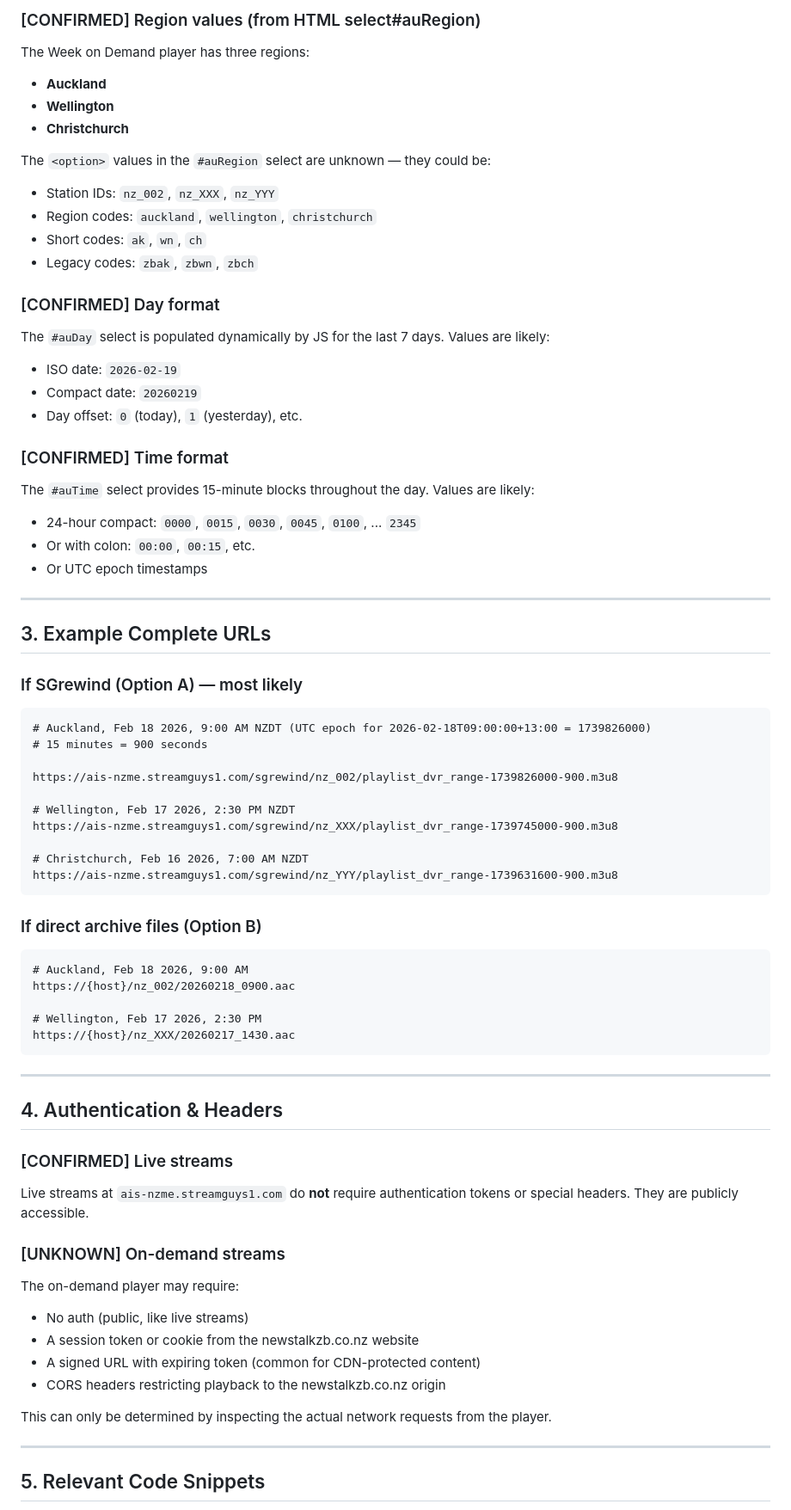
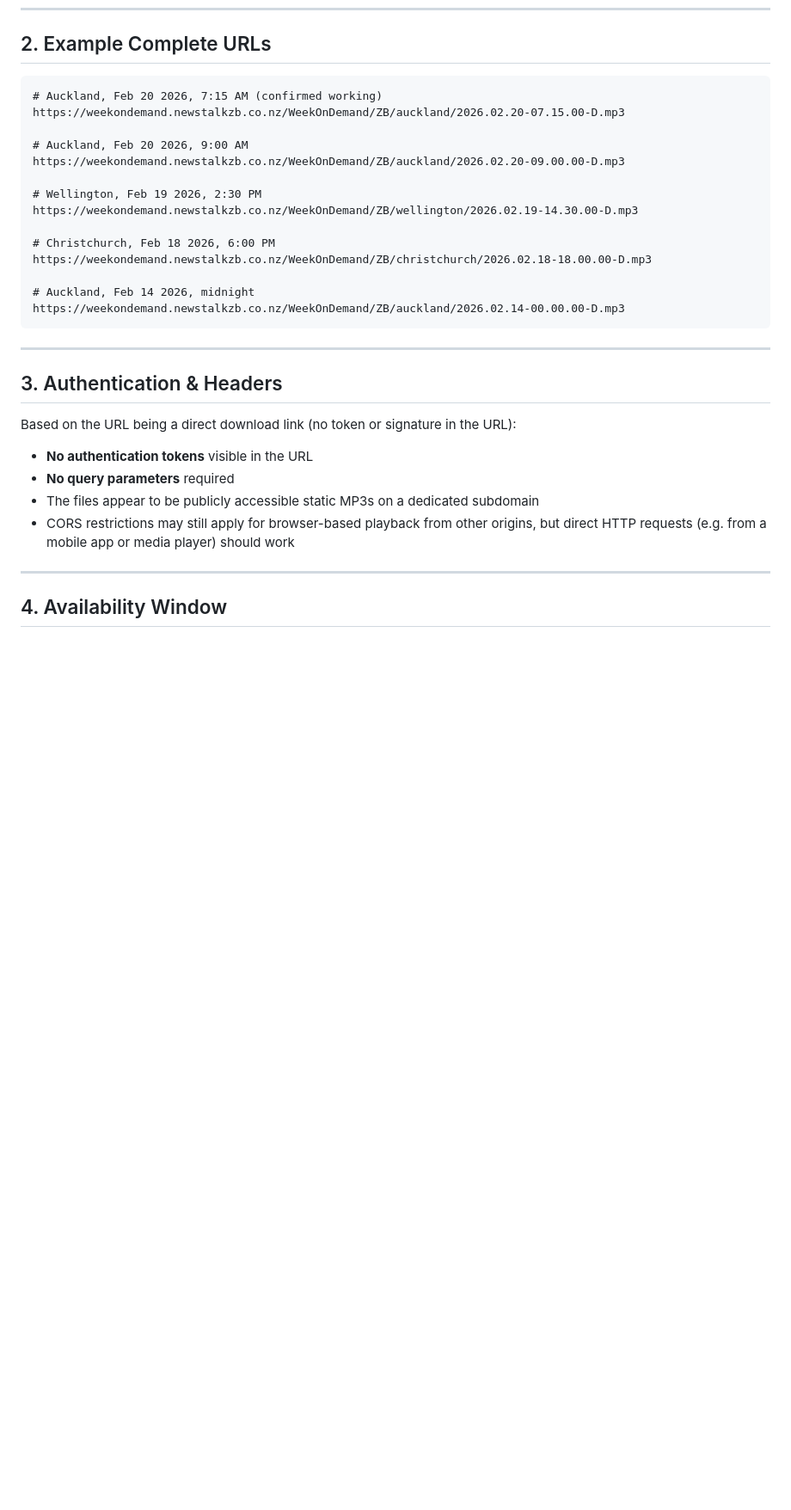
Before and after one commit to GorillaBananas/web-radio, a Markdown page: ZB-ONDEMAND-URLS.md, the part around one of its changes. Shown at 86% size. Drawn GitHub-style; blank space fills up the shorter version.

````diff
--- a/ZB-ONDEMAND-URLS.md
+++ b/ZB-ONDEMAND-URLS.md
@@ -88,79 +33,35 @@ https://www.newstalkzb.co.nz/assets/audio/ondemand/{REGION}/{YYYYMMDD}/{HHMM}.aa
-### [CONFIRMED] Region values (from HTML select#auRegion)
-
-The Week on Demand player has three regions:
-- **Auckland**
-- **Wellington**
-- **Christchurch**
-
-The `<option>` values in the `#auRegion` select are unknown — they could be:
-- Station IDs: `nz_002`, `nz_XXX`, `nz_YYY`
-- Region codes: `auckland`, `wellington`, `christchurch`
-- Short codes: `ak`, `wn`, `ch`
-- Legacy codes: `zbak`, `zbwn`, `zbch`
-
-### [CONFIRMED] Day format
-
-The `#auDay` select is populated dynamically by JS for the last 7 days. Values are likely:
-- ISO date: `2026-02-19`
-- Compact date: `20260219`
-- Day offset: `0` (today), `1` (yesterday), etc.
-
-### [CONFIRMED] Time format
-
-The `#auTime` select provides 15-minute blocks throughout the day. Values are likely:
-- 24-hour compact: `0000`, `0015`, `0030`, `0045`, `0100`, ... `2345`
-- Or with colon: `00:00`, `00:15`, etc.
-- Or UTC epoch timestamps
-
----
-
-## 3. Example Complete URLs
-
-### If SGrewind (Option A) — most likely
+## 2. Example Complete URLs
 
 ```
-# Auckland, Feb 18 2026, 9:00 AM NZDT (UTC epoch for 2026-02-18T09:00:00+13:00 = 1739826000)
-# 15 minutes = 900 seconds
+# Auckland, Feb 20 2026, 7:15 AM (confirmed working)
+https://weekondemand.newstalkzb.co.nz/WeekOnDemand/ZB/auckland/2026.02.20-07.15.00-D.mp3
 
-https://ais-nzme.streamguys1.com/sgrewind/nz_002/playlist_dvr_range-1739826000-900.m3u8
+# Auckland, Feb 20 2026, 9:00 AM
+https://weekondemand.newstalkzb.co.nz/WeekOnDemand/ZB/auckland/2026.02.20-09.00.00-D.mp3
 
-# Wellington, Feb 17 2026, 2:30 PM NZDT
-https://ais-nzme.streamguys1.com/sgrewind/nz_XXX/playlist_dvr_range-1739745000-900.m3u8
+# Wellington, Feb 19 2026, 2:30 PM
+https://weekondemand.newstalkzb.co.nz/WeekOnDemand/ZB/wellington/2026.02.19-14.30.00-D.mp3
 
-# Christchurch, Feb 16 2026, 7:00 AM NZDT
-https://ais-nzme.streamguys1.com/sgrewind/nz_YYY/playlist_dvr_range-1739631600-900.m3u8
-```
+# Christchurch, Feb 18 2026, 6:00 PM
+https://weekondemand.newstalkzb.co.nz/WeekOnDemand/ZB/christchurch/2026.02.18-18.00.00-D.mp3
 
-### If direct archive files (Option B)
-
-```
-# Auckland, Feb 18 2026, 9:00 AM
-https://{host}/nz_002/20260218_0900.aac
-
-# Wellington, Feb 17 2026, 2:30 PM
-https://{host}/nz_XXX/20260217_1430.aac
+# Auckland, Feb 14 2026, midnight
+https://weekondemand.newstalkzb.co.nz/WeekOnDemand/ZB/auckland/2026.02.14-00.00.00-D.mp3
 ```
 
 ---
 
-## 4. Authentication & Headers
+## 3. Authentication & Headers
 
-### [CONFIRMED] Live streams
+Based on the URL being a direct download link (no token or signature in the URL):
 
-Live streams at `ais-nzme.streamguys1.com` do **not** require authentication tokens or special
-headers. They are publicly accessible.
-
-### [UNKNOWN] On-demand streams
-
-The on-demand player may require:
-- No auth (public, like live streams)
-- A session token or cookie from the newstalkzb.co.nz website
-- A signed URL with expiring token (common for CDN-protected content)
-- CORS headers restricting playback to the newstalkzb.co.nz origin
-
-This can only be determined by inspecting the actual network requests from the player.
+- **No authentication tokens** visible in the URL
+- **No query parameters** required
+- The files appear to be publicly accessible static MP3s on a dedicated subdomain
+- CORS restrictions may still apply for browser-based playback from other origins,
+  but direct HTTP requests (e.g. from a mobile app or media player) should work
 
 ---
 
-## 5. Relevant Code Snippets
+## 4. Availability Window
 
````
Also changed, not shown: other parts of ZB-ONDEMAND-URLS.md (+52 -155 lines).
